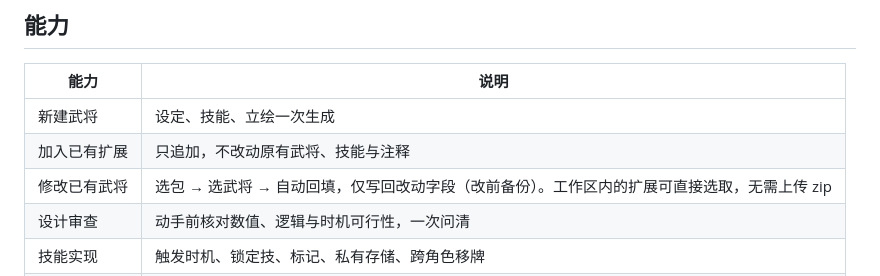
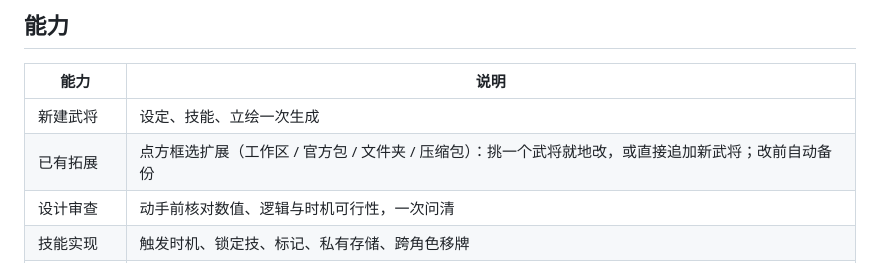
Before and after one commit to OTH-C3/noname-diy, a Markdown page: README.md, the part around the change printed below. Drawn GitHub-style.

```diff
--- a/README.md
+++ b/README.md
@@ -22,8 +22,7 @@
 | 能力         | 说明                                                                                         |
 | ------------ | -------------------------------------------------------------------------------------------- |
 | 新建武将     | 设定、技能、立绘一次生成                                                                     |
-| 加入已有扩展 | 只追加，不改动原有武将、技能与注释                                                           |
-| 修改已有武将 | 选包 → 选武将 → 自动回填，仅写回改动字段（改前备份）。工作区内的扩展可直接选取，无需上传 zip |
+| 已有拓展     | 点方框选扩展（工作区 / 官方包 / 文件夹 / 压缩包）：挑一个武将就地改，或直接追加新武将；改前自动备份 |
 | 设计审查     | 动手前核对数值、逻辑与时机可行性，一次问清                                                   |
 | 技能实现     | 触发时机、锁定技、标记、私有存储、跨角色移牌                                                 |
 | 台词与配音   | 台词写入 `translate`；配音支持 mp3 上传与试听                                                |
```
Also changed, not shown: other parts of README.md (+9 -7 lines), preview.jpg.
